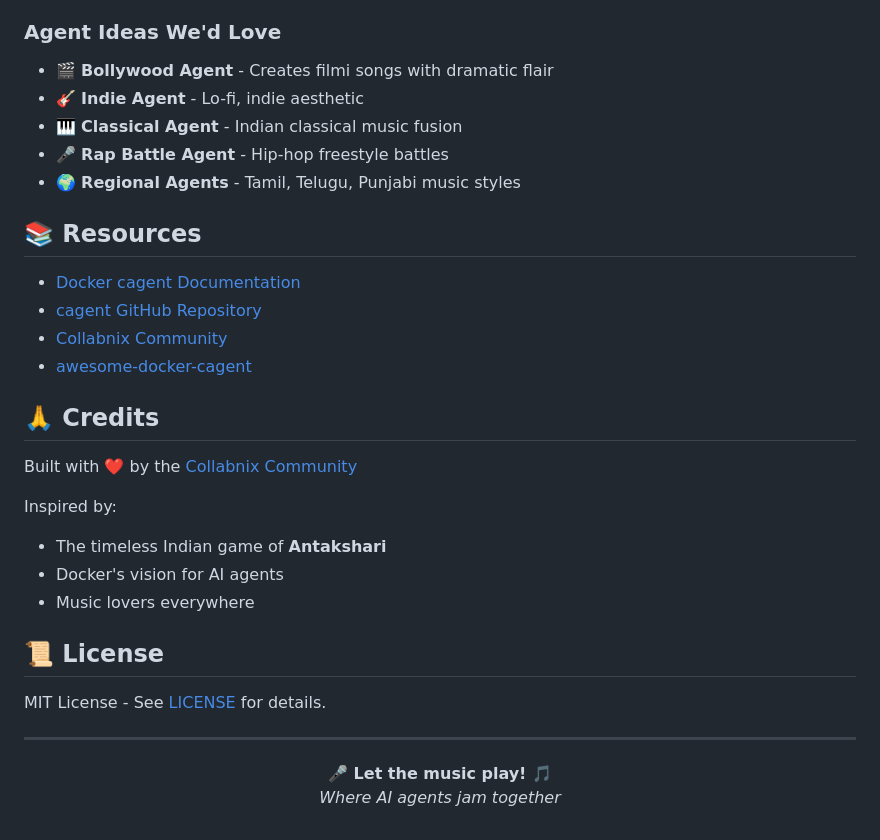
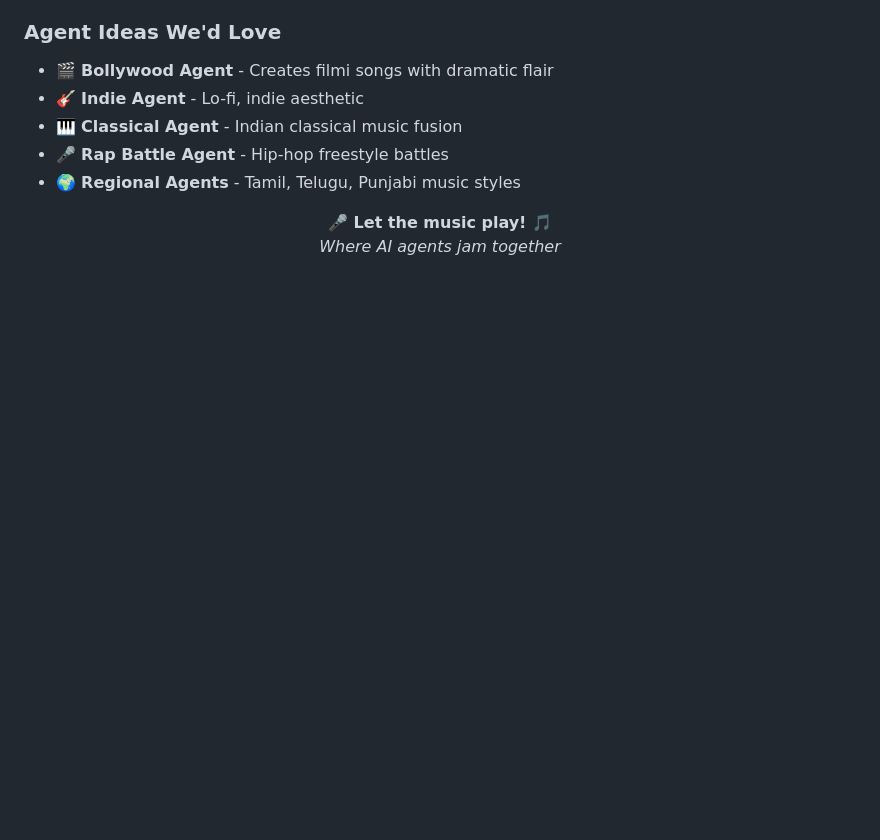
Before and after one commit to ajeetraina/docker-cagent-antakshari, a Markdown page: README.md, the part around the change. Rendered like a GitHub page; blank space fills up the shorter version.

```diff
--- a/README.md
+++ b/README.md
@@ -169,27 +169,8 @@ We welcome contributions! Ideas for new agents, game modes, or improvements:
 - 🎤 **Rap Battle Agent** - Hip-hop freestyle battles
 - 🌍 **Regional Agents** - Tamil, Telugu, Punjabi music styles
 
-## 📚 Resources
 
-- [Docker cagent Documentation](https://docs.docker.com/ai/cagent/)
-- [cagent GitHub Repository](https://github.com/docker/cagent)
-- [Collabnix Community](https://collabnix.com)
-- [awesome-docker-cagent](https://github.com/collabnix/awesome-docker-cagent)
 
-## 🙏 Credits
-
-Built with ❤️ by the [Collabnix Community](https://collabnix.com)
-
-Inspired by:
-- The timeless Indian game of **Antakshari**
-- Docker's vision for AI agents
-- Music lovers everywhere
-
-## 📜 License
-
-MIT License - See [LICENSE](LICENSE) for details.
-
----
 
 <p align="center">
   <b>🎤 Let the music play! 🎵</b><br>
```
